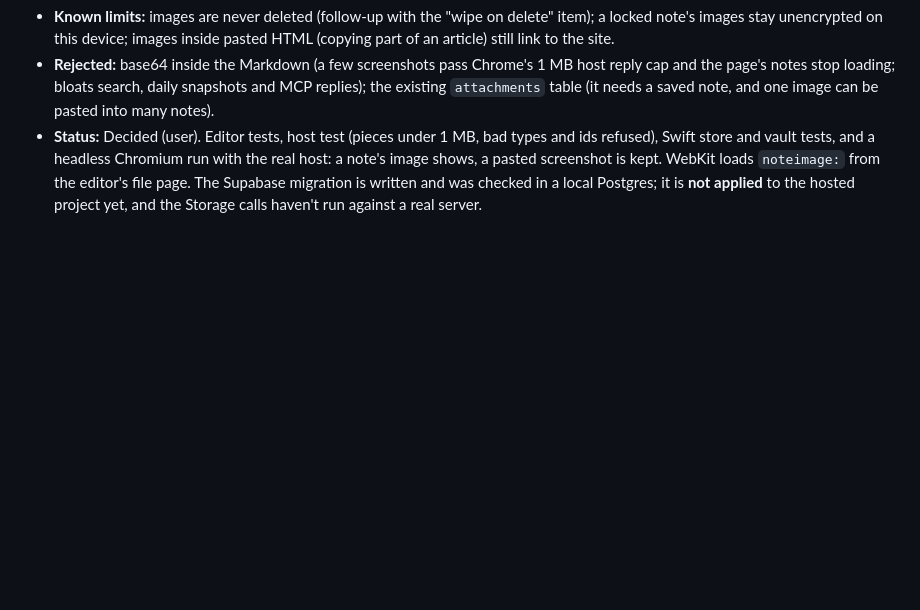
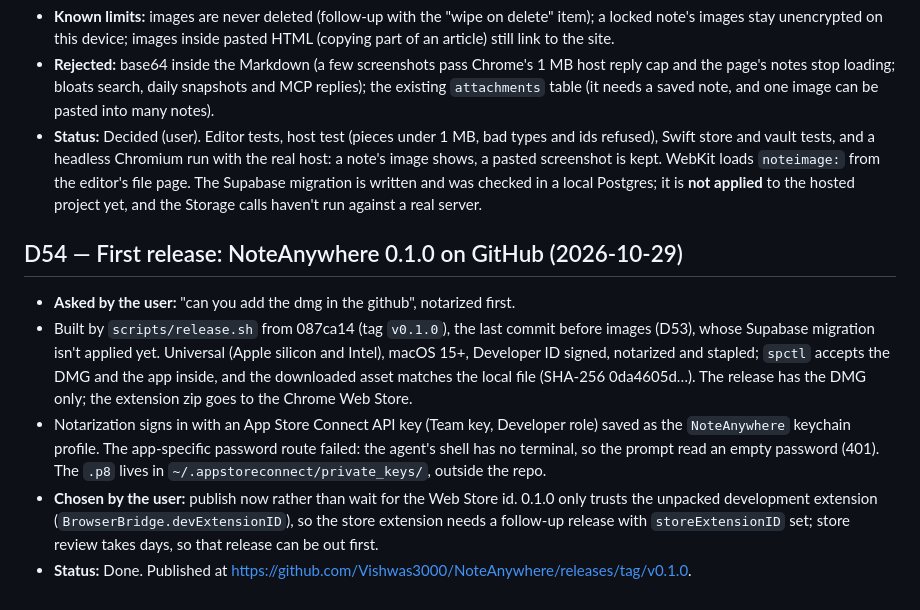
Before and after one commit to Vishwas3000/NoteAnywhere, a Markdown page: docs/DECISIONS.md, the part around the change. GitHub-like rendering; blank space fills up the shorter version.

Commit message:
Docs: 0.1.0 release (D54); notarize with an App Store Connect API key when the password prompt can't be used

```diff
--- a/docs/DECISIONS.md
+++ b/docs/DECISIONS.md
@@ -510,3 +510,18 @@ Made by the subagent that wrote the extension:
   vault tests, and a headless Chromium run with the real host: a note's image shows, a pasted screenshot is kept.
   WebKit loads `noteimage:` from the editor's file page. The Supabase migration is written and was checked in a local
   Postgres; it is **not applied** to the hosted project yet, and the Storage calls haven't run against a real server.
+
+## D54 — First release: NoteAnywhere 0.1.0 on GitHub (2026-10-29)
+
+- **Asked by the user:** "can you add the dmg in the github", notarized first.
+- Built by `scripts/release.sh` from 087ca14 (tag `v0.1.0`), the last commit before images (D53), whose Supabase
+  migration isn't applied yet. Universal (Apple silicon and Intel), macOS 15+, Developer ID signed, notarized and
+  stapled; `spctl` accepts the DMG and the app inside, and the downloaded asset matches the local file (SHA-256
+  0da4605d…). The release has the DMG only; the extension zip goes to the Chrome Web Store.
+- Notarization signs in with an App Store Connect API key (Team key, Developer role) saved as the `NoteAnywhere`
+  keychain profile. The app-specific password route failed: the agent's shell has no terminal, so the prompt read an
+  empty password (401). The `.p8` lives in `~/.appstoreconnect/private_keys/`, outside the repo.
+- **Chosen by the user:** publish now rather than wait for the Web Store id. 0.1.0 only trusts the unpacked development
+  extension (`BrowserBridge.devExtensionID`), so the store extension needs a follow-up release with
+  `storeExtensionID` set; store review takes days, so that release can be out first.
+- **Status:** Done. Published at https://github.com/Vishwas3000/NoteAnywhere/releases/tag/v0.1.0.
```
Also changed, not shown: docs/RELEASING.md (+9 -0 lines).
